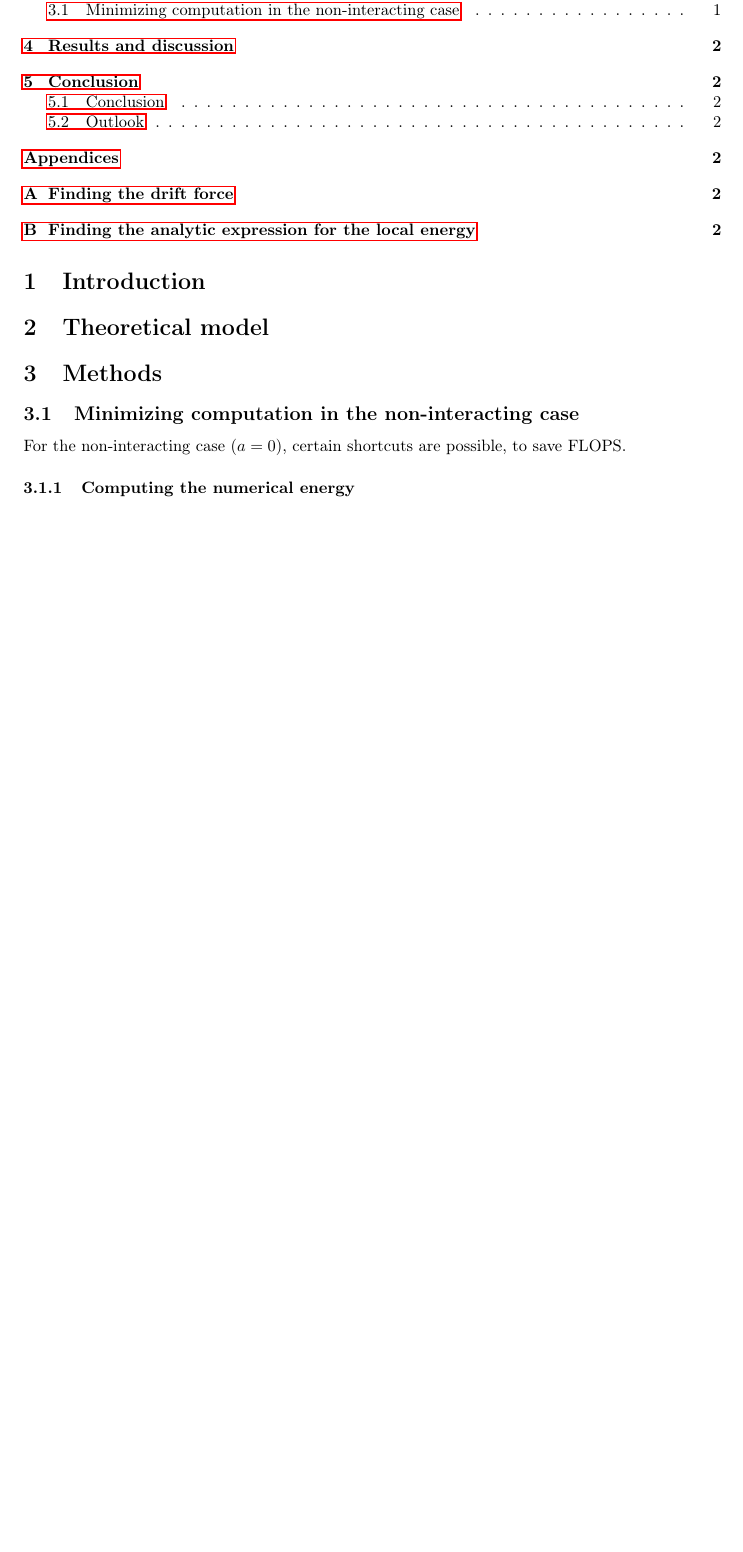
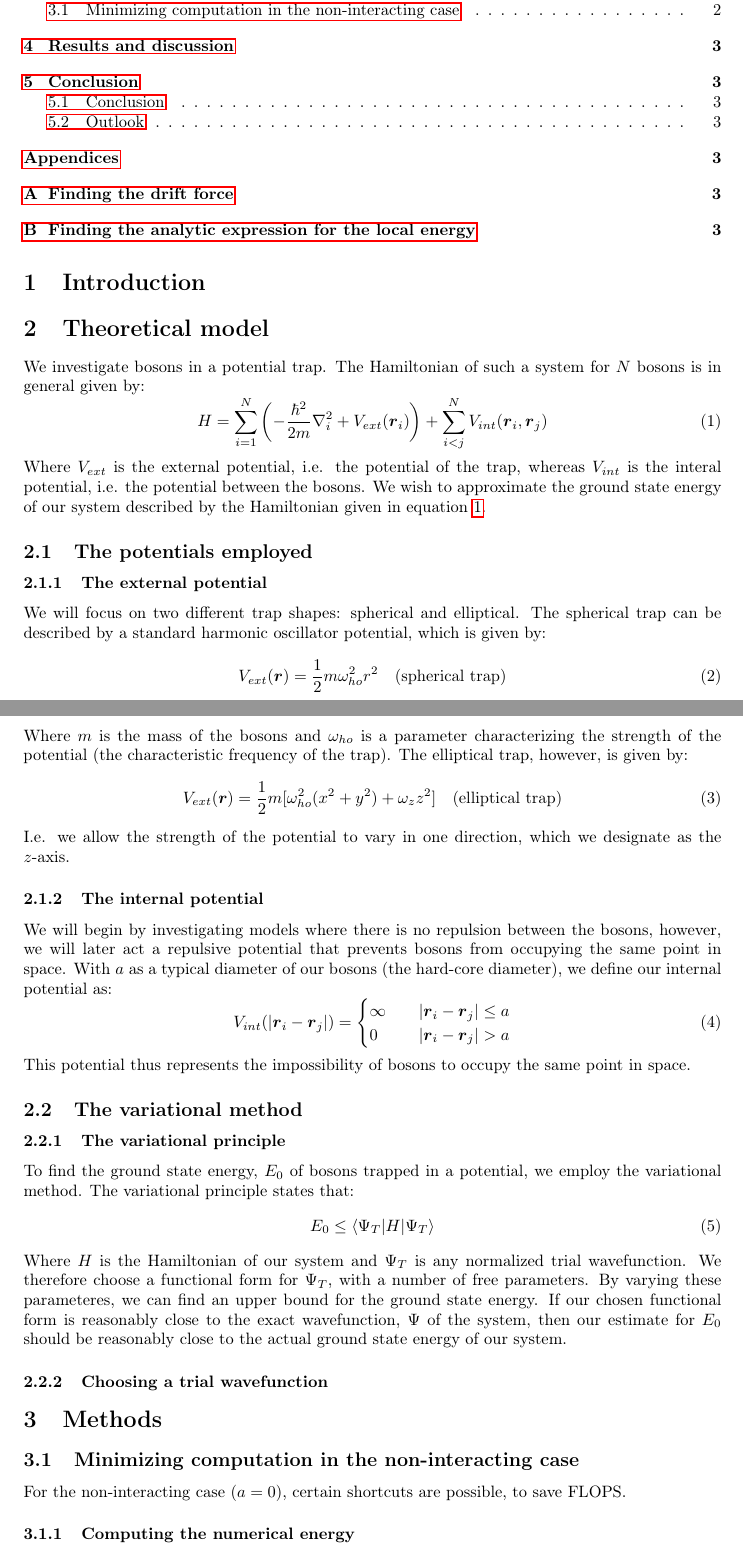
Before and after one commit to dulte/CompPhys2, a LaTeX paper (Project1/Report/Project1.tex): part of page 1 of 5 before the commit and two parts of pages 1 and 2 of 6 after it, the two joined at a grey line, cut so that both start at the same text, the shorter picture padded with empty space. Compiled offline with pdfLaTeX.

Commit message:
More report

```diff
--- a/Project1/Report/Project1.tex
+++ b/Project1/Report/Project1.tex
@@ -60,6 +60,50 @@ Abstract awesomeness
 \tableofcontents
 \section{Introduction}
 \section{Theoretical model}
+We investigate bosons in a potential trap. The Hamiltonian of such a system for $N$ bosons is in general given by:
+\begin{equation} \label{eq:general_Hamiltonian}
+H=\sum_{i=1}^N\left(-\frac{\hbar^2}{2m}\nabla_i^2 +V_{ext}(\boldsymbol{r}_i)\right)+\sum_{i<j}^N V_{int}(\boldsymbol{r}_i, \boldsymbol{r}_j)
+\end{equation}
+Where $V_{ext}$ is the external potential, i.e. the potential of the trap, whereas $V_{int}$ is the interal potential, i.e. the potential between the bosons. We wish to approximate the ground state energy of our system described by the Hamiltonian given in equation \ref{eq:general_Hamiltonian}.
+\subsection{The potentials employed}
+\subsubsection{The external potential}
+We will focus on two different trap shapes: spherical and elliptical. The spherical trap can be described by a standard harmonic oscillator potential, which is given by:
+\begin{equation}
+V_{ext}(\boldsymbol{r})=\frac{1}{2}m\omega_{ho}^2 r^2 \quad \mathrm{(spherical\  trap)}
+\end{equation}
+Where $m$ is the mass of the bosons and $\omega_{ho}$ is a parameter characterizing the strength of the potential (the characteristic frequency of the trap). The elliptical trap, however, is given by:
+\begin{equation}
+V_{ext}(\boldsymbol{r})=\frac{1}{2}m[\omega_{ho}^2 (x^2+y^2)+\omega_z z^2] \quad \mathrm{(elliptical\  trap)}
+\end{equation}
+I.e. we allow the strength of the potential to vary in one direction, which we designate as the $z$-axis.
+\subsubsection{The internal potential}
+We will begin by investigating models where there is no repulsion between the bosons, however, we will later act a repulsive potential that prevents bosons from occupying the same point in space. With $a$ as a typical diameter of our bosons (the hard-core diameter), we define our internal potential as:
+\begin{equation}
+V_{int}(|\boldsymbol{r}_i-\boldsymbol{r}_j|)=
+     \begin{cases}
+       \infty & \quad |\boldsymbol{r}_i-\boldsymbol{r}_j| \leq  a\\
+       0 & \quad |\boldsymbol{r}_i-\boldsymbol{r}_j|>  a\\
+     \end{cases}
+\end{equation}
+This potential thus represents the impossibility of bosons to occupy the same point in space.
+\subsection{The variational method}
+\subsubsection{The variational principle}
+To find the ground state energy, $E_0$ of bosons trapped in a potential, we employ the variational method. The variational principle states that:
+\begin{equation}
+E_0\leq \langle \Psi_T |H|\Psi_T \rangle
+\end{equation}
+Where $H$ is the Hamiltonian of our system and $\Psi_T$ is any normalized trial wavefunction. We therefore choose a functional form for $\Psi_T$, with a number of free parameters. By varying these parameteres, we can find an upper bound for the ground state energy. If our chosen functional form is reasonably close to the exact wavefunction, $\Psi$ of the system, then our estimate for $E_0$ should be reasonably close to the actual ground state energy of our system.
+\subsubsection{Choosing a trial wavefunction}
+
+
+
+
+
+
+
+
+
+
 \section{Methods}\label{Method_section}
 \subsection{Minimizing computation in the non-interacting case}
 For the non-interacting case ($a=0$), certain shortcuts are possible, to save FLOPS.
```
Also changed, not shown: Project1/Report/Project1.pdf, 5 other files.
